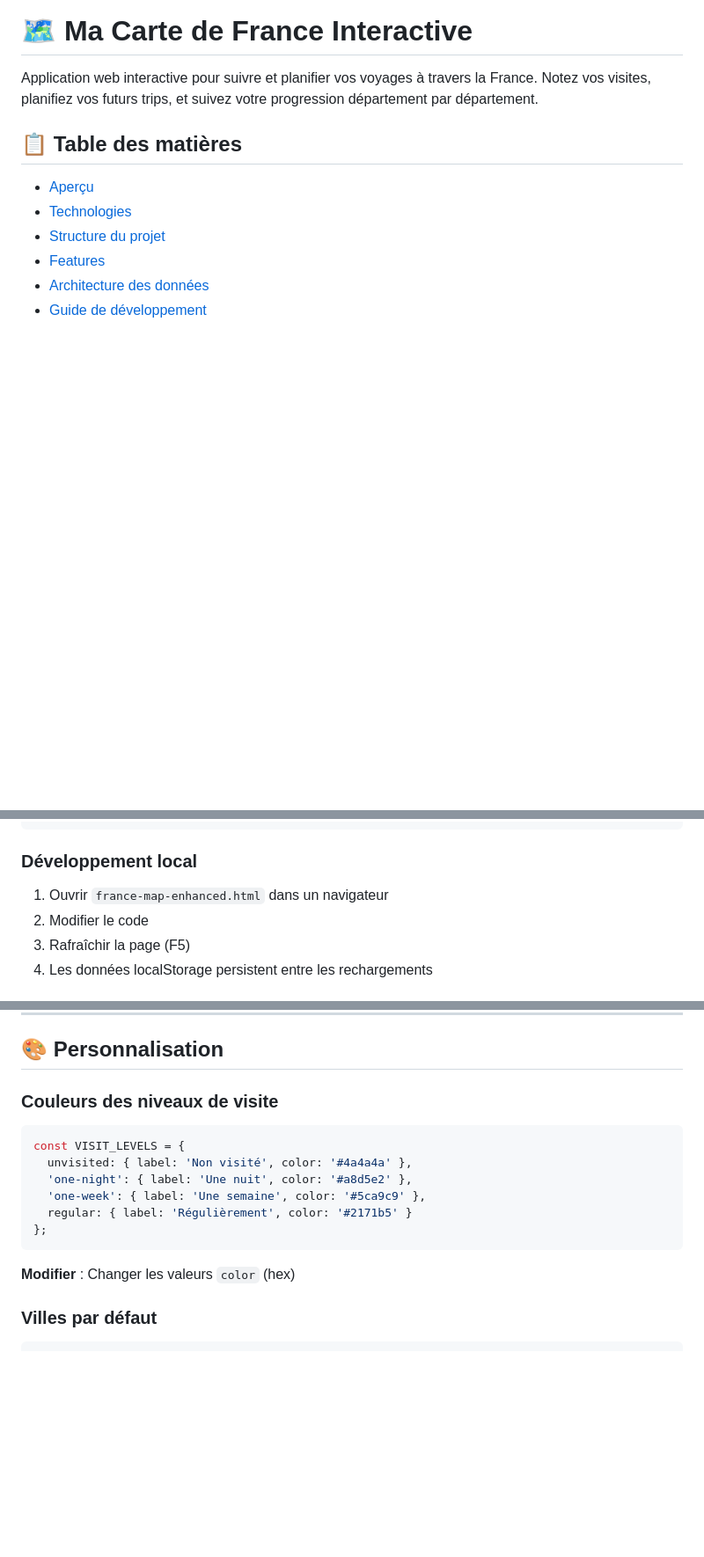
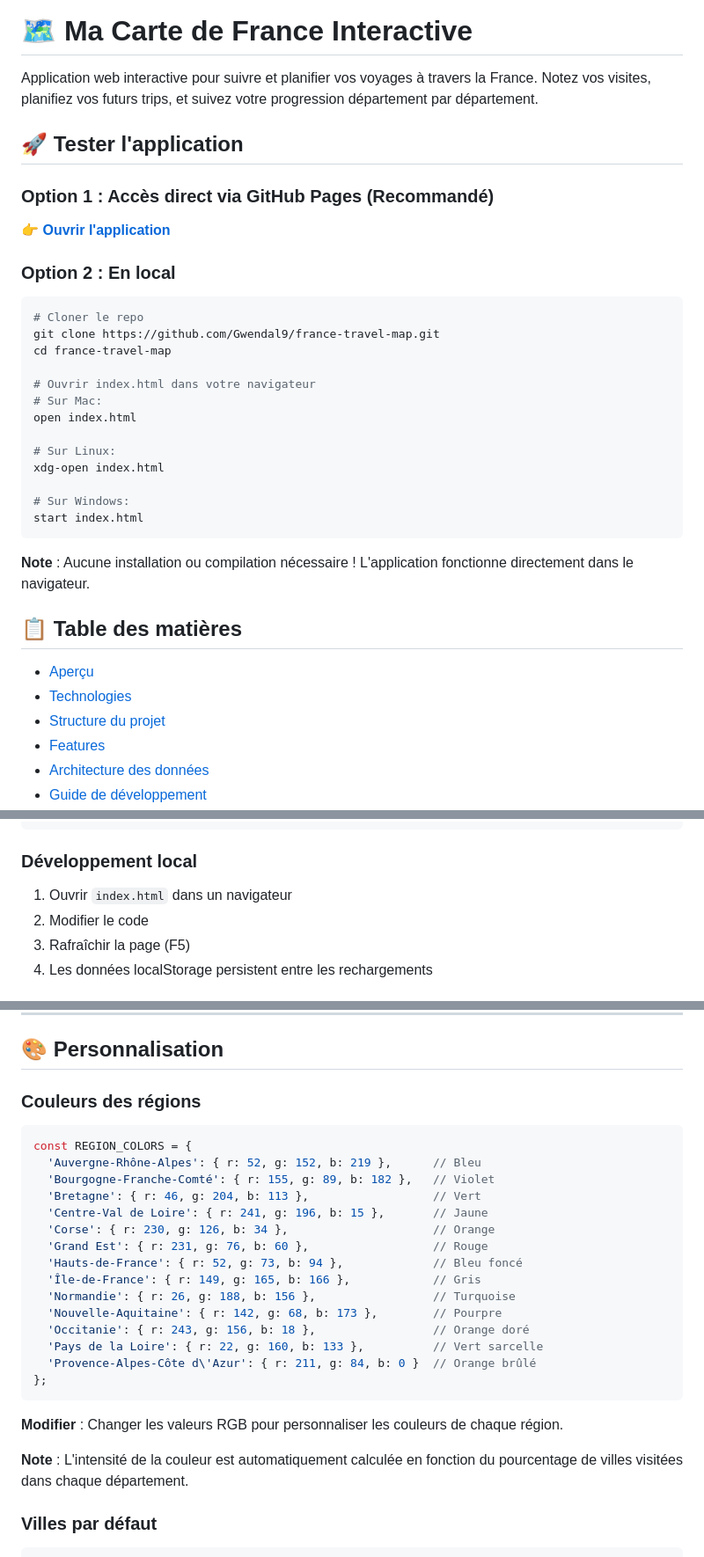
Before and after one commit to Gwendal9/france-travel-map, a Markdown page: README.md, 3 parts joined by grey strips. Shown at 88% size. GitHub-like rendering; blank space fills up the shorter version.

Commit message:
Mise à jour du README avec les nouvelles fonctionnalités
- Ajoute une section pour tester l'application directement
- Inclut le lien GitHub Pages
- Met à jour le changelog avec la version 2.1
- Documente les nouvelles couleurs par région
- Corrige les références à l'ancien nom de fichier

````diff
--- a/README.md
+++ b/README.md
@@ -1,6 +1,32 @@
 # 🗺️ Ma Carte de France Interactive
 
 Application web interactive pour suivre et planifier vos voyages à travers la France. Notez vos visites, planifiez vos futurs trips, et suivez votre progression département par département.
+
+## 🚀 Tester l'application
+
+### Option 1 : Accès direct via GitHub Pages (Recommandé)
+
+**👉 [Ouvrir l'application](https://gwendal9.github.io/france-travel-map/)**
+
+### Option 2 : En local
+
+```bash
+# Cloner le repo
+git clone https://github.com/Gwendal9/france-travel-map.git
+cd france-travel-map
+
+# Ouvrir index.html dans votre navigateur
+# Sur Mac:
+open index.html
+
+# Sur Linux:
+xdg-open index.html
+
+# Sur Windows:
+start index.html
+```
+
+**Note** : Aucune installation ou compilation nécessaire ! L'application fonctionne directement dans le navigateur.
 
 ## 📋 Table des matières
 
@@ -312,7 +338,7 @@ const REGIONS = {
 
 ### Développement local
 
-1. Ouvrir `france-map-enhanced.html` dans un navigateur
+1. Ouvrir `index.html` dans un navigateur
 2. Modifier le code
 3. Rafraîchir la page (F5)
 4. Les données localStorage persistent entre les rechargements
@@ -479,18 +505,29 @@ fetch('https://raw.githubusercontent.com/gregoiredavid/france-geojson/master/dep
 
 ## 🎨 Personnalisation
 
-### Couleurs des niveaux de visite
+### Couleurs des régions
 
 ```javascript
-const VISIT_LEVELS = {
-  unvisited: { label: 'Non visité', color: '#4a4a4a' },
-  'one-night': { label: 'Une nuit', color: '#a8d5e2' },
-  'one-week': { label: 'Une semaine', color: '#5ca9c9' },
-  regular: { label: 'Régulièrement', color: '#2171b5' }
+const REGION_COLORS = {
+  'Auvergne-Rhône-Alpes': { r: 52, g: 152, b: 219 },      // Bleu
+  'Bourgogne-Franche-Comté': { r: 155, g: 89, b: 182 },   // Violet
+  'Bretagne': { r: 46, g: 204, b: 113 },                  // Vert
+  'Centre-Val de Loire': { r: 241, g: 196, b: 15 },       // Jaune
+  'Corse': { r: 230, g: 126, b: 34 },                     // Orange
+  'Grand Est': { r: 231, g: 76, b: 60 },                  // Rouge
+  'Hauts-de-France': { r: 52, g: 73, b: 94 },             // Bleu foncé
+  'Île-de-France': { r: 149, g: 165, b: 166 },            // Gris
+  'Normandie': { r: 26, g: 188, b: 156 },                 // Turquoise
+  'Nouvelle-Aquitaine': { r: 142, g: 68, b: 173 },        // Pourpre
+  'Occitanie': { r: 243, g: 156, b: 18 },                 // Orange doré
+  'Pays de la Loire': { r: 22, g: 160, b: 133 },          // Vert sarcelle
+  'Provence-Alpes-Côte d\'Azur': { r: 211, g: 84, b: 0 }  // Orange brûlé
 };
 ```
 
-**Modifier** : Changer les valeurs `color` (hex)
+**Modifier** : Changer les valeurs RGB pour personnaliser les couleurs de chaque région.
+
+**Note** : L'intensité de la couleur est automatiquement calculée en fonction du pourcentage de villes visitées dans chaque département.
 
 ### Villes par défaut
 
````
Also changed, not shown: other parts of README.md (+12 -4 lines).
